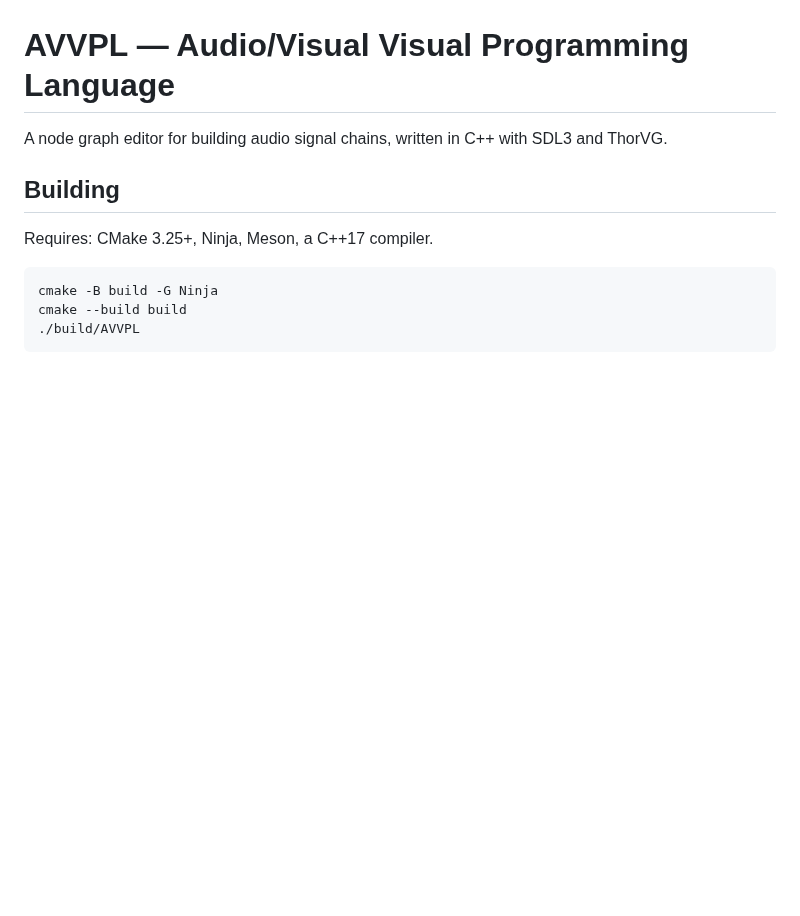
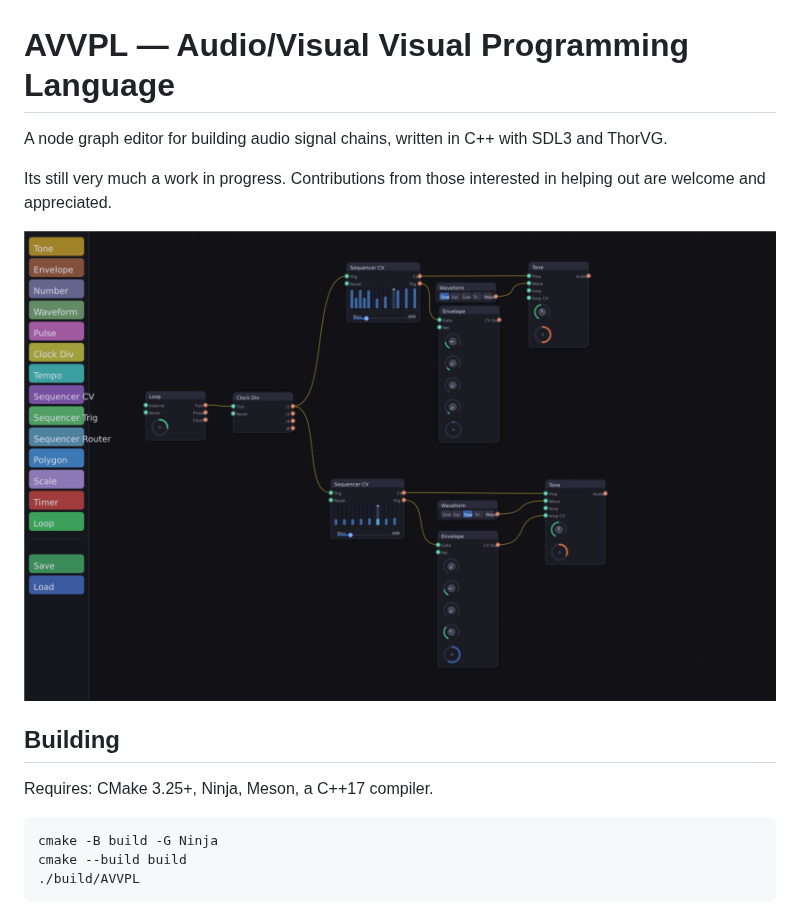
Before and after one commit to seanbutler/AVVPL, a Markdown page: README.md, the part around the change. Drawn GitHub-style; pictures changed too: Screenshot_01.png (added); blank space fills up the shorter version.

Commit message:
Adding Screenshot

```diff
--- a/README.md
+++ b/README.md
@@ -1,6 +1,12 @@
 # AVVPL — Audio/Visual Visual Programming Language
 
 A node graph editor for building audio signal chains, written in C++ with SDL3 and ThorVG.
+
+Its still very much a work in progress. Contributions from those interested in helping out are welcome and appreciated.
+
+
+![Screenshot_01.png](./Screenshot_01.png)
+
 
 ## Building
 
```
